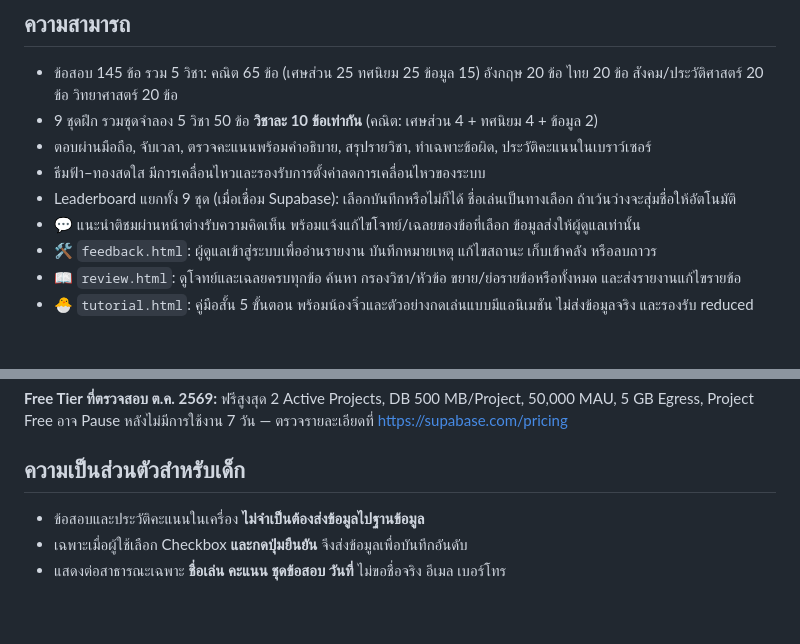
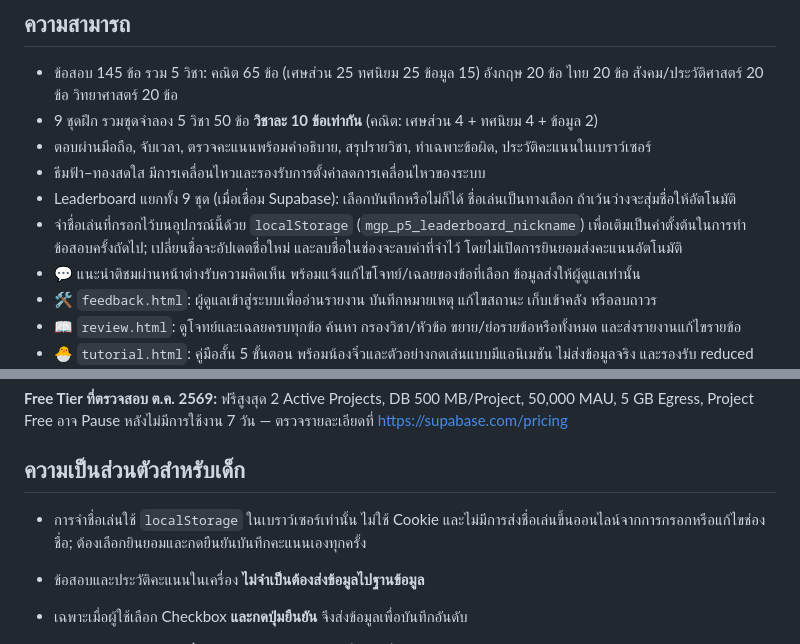
Before and after one commit to miixel2/adr-cg32026-p5, a Markdown page: README.md, 2 parts joined by grey strips. GitHub-like rendering; blank space fills up the shorter version.

Commit message:
docs: explain local leaderboard nickname preference and opt-in privacy

```diff
--- a/README.md
+++ b/README.md
@@ -11,6 +11,7 @@
 - ตอบผ่านมือถือ, จับเวลา, ตรวจคะแนนพร้อมคำอธิบาย, สรุปรายวิชา, ทำเฉพาะข้อผิด, ประวัติคะแนนในเบราว์เซอร์
 - ธีมฟ้า–ทองสดใส มีการเคลื่อนไหวและรองรับการตั้งค่าลดการเคลื่อนไหวของระบบ
 - Leaderboard แยกทั้ง 9 ชุด (เมื่อเชื่อม Supabase): เลือกบันทึกหรือไม่ก็ได้ ชื่อเล่นเป็นทางเลือก ถ้าเว้นว่างจะสุ่มชื่อให้อัตโนมัติ
+- จำชื่อเล่นที่กรอกไว้บนอุปกรณ์นี้ด้วย `localStorage` (`mgp_p5_leaderboard_nickname`) เพื่อเติมเป็นค่าตั้งต้นในการทำข้อสอบครั้งถัดไป; เปลี่ยนชื่อจะอัปเดตชื่อใหม่ และลบชื่อในช่องจะลบค่าที่จำไว้ โดยไม่เปิดการยินยอมส่งคะแนนอัตโนมัติ
 - 💬 แนะนำติชมผ่านหน้าต่างรับความคิดเห็น พร้อมแจ้งแก้ไขโจทย์/เฉลยของข้อที่เลือก ข้อมูลส่งให้ผู้ดูแลเท่านั้น
 - 🛠️ `feedback.html`: ผู้ดูแลเข้าสู่ระบบเพื่ออ่านรายงาน บันทึกหมายเหตุ แก้ไขสถานะ เก็บเข้าคลัง หรือลบถาวร
 - 📖 `review.html`: ดูโจทย์และเฉลยครบทุกข้อ ค้นหา กรองวิชา/หัวข้อ ขยาย/ย่อรายข้อหรือทั้งหมด และส่งรายงานแก้ไขรายข้อ
@@ -67,6 +68,9 @@ Settings → Pages → Deploy from a branch → main → /(root) → Save
 **Free Tier ที่ตรวจสอบ ต.ค. 2569:** ฟรีสูงสุด 2 Active Projects, DB 500 MB/Project, 50,000 MAU, 5 GB Egress, Project Free อาจ Pause หลังไม่มีการใช้งาน 7 วัน — ตรวจรายละเอียดที่ https://supabase.com/pricing
 
 ## ความเป็นส่วนตัวสำหรับเด็ก
+
+- การจำชื่อเล่นใช้ `localStorage` ในเบราว์เซอร์เท่านั้น ไม่ใช้ Cookie และไม่มีการส่งชื่อเล่นขึ้นออนไลน์จากการกรอกหรือแก้ไขช่องชื่อ; ต้องเลือกยินยอมและกดยืนยันบันทึกคะแนนเองทุกครั้ง
+
 
 - ข้อสอบและประวัติคะแนนในเครื่อง **ไม่จำเป็นต้องส่งข้อมูลไปฐานข้อมูล**
 - เฉพาะเมื่อผู้ใช้เลือก Checkbox **และกดปุ่มยืนยัน** จึงส่งข้อมูลเพื่อบันทึกอันดับ
```
